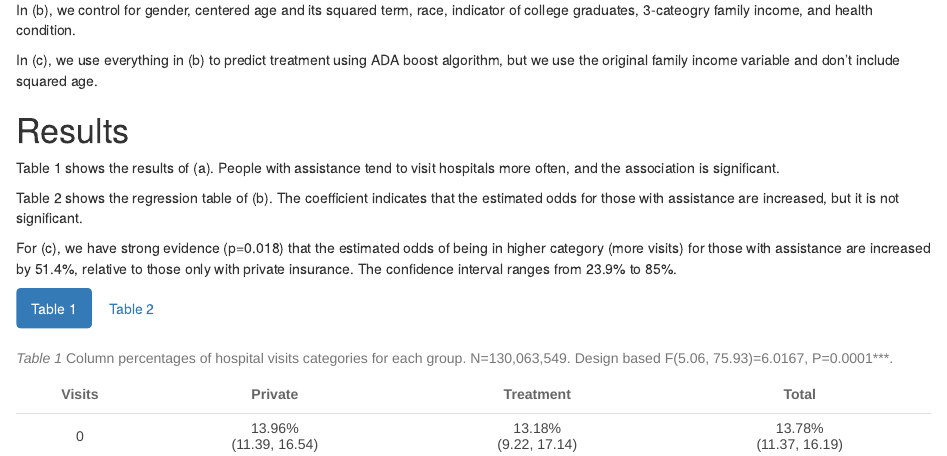
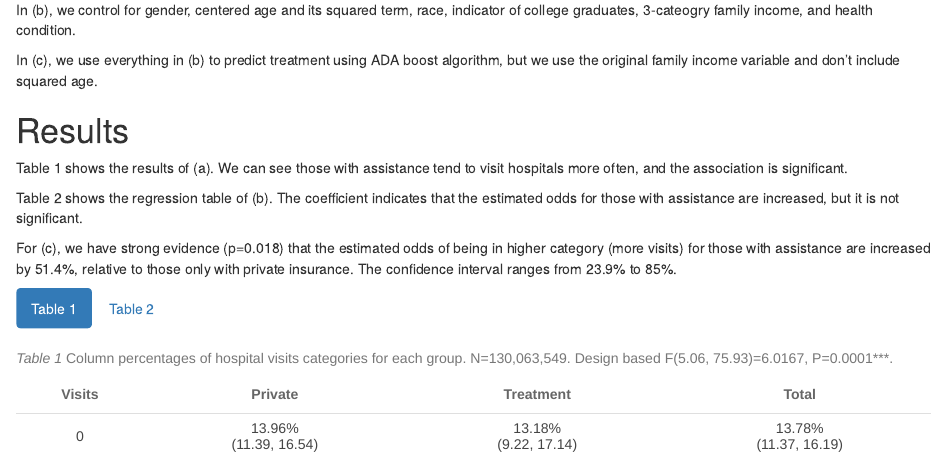
Before and after one commit to mk-repos/Stats506_public, an R Markdown document (final_project/report.Rmd): the page in a window 1100 px wide, from 930 px down. The pictures show the output file final_project/report.html that the author committed with the source, opened offline.

Commit message:
Fix descriptions and rerender

```diff
--- a/final_project/report.Rmd
+++ b/final_project/report.Rmd
@@ -49,7 +49,7 @@ In (c), we use everything in (b) to predict treatment using ADA boost algorithm,
 
 # Results {.tabset .tabset-pills .tabset-fade}
 
-Table 1 shows the results of (a). People with assistance tend to visit hospitals more often, and the association is significant.
+Table 1 shows the results of (a). We can see those with assistance tend to visit hospitals more often, and the association is significant.
 
 Table 2 shows the regression table of (b). The coefficient indicates that the estimated odds for those with assistance are increased, but it is not significant.
 
```
Also changed, not shown: final_project/report.html.
